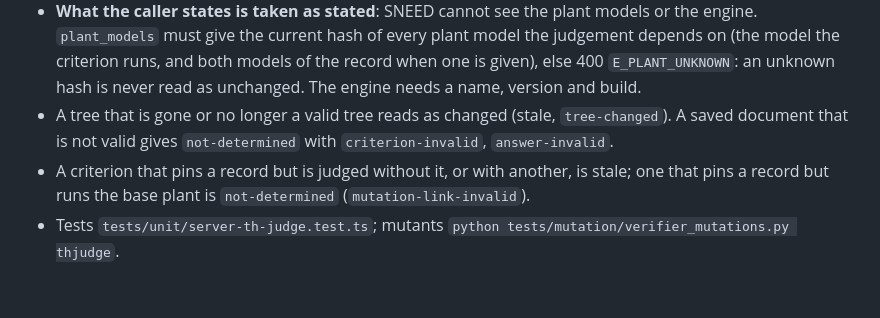
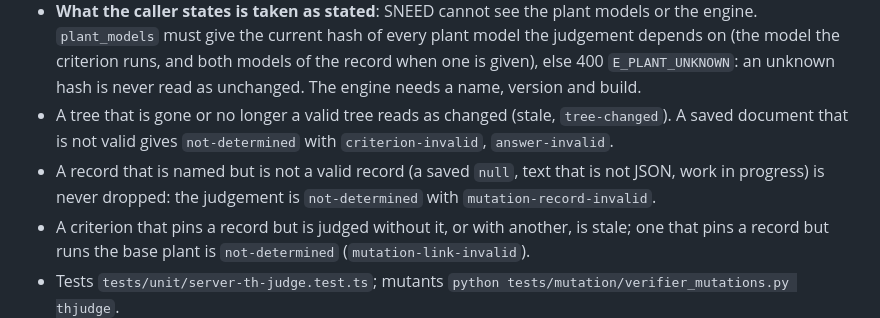
Before and after one commit to bluetyde/sneed, a Markdown page: docs/SCHEMA.md, the part around the change. Rendered like a GitHub page; blank space fills up the shorter version.

Commit message:
docs: record and judgement routes
Co-Authored-By: Claude Sonnet 5.5 <noreply@anthropic.com>

```diff
--- a/docs/SCHEMA.md
+++ b/docs/SCHEMA.md
@@ -129,6 +129,7 @@ Answers (`sneed.th-answer`) are saved as text, exactly as written, in a `th-answ
 - `status` is `held`, `did-not-hold`, `stale` or `not-determined`; `text` always says it is a fact about one run, not a probability; `judged_with` echoes the saved names, the tree and its hash, the plant model hashes used and the engine, so the answer says what it was judged with.
 - **What the caller states is taken as stated**: SNEED cannot see the plant models or the engine. `plant_models` must give the current hash of every plant model the judgement depends on (the model the criterion runs, and both models of the record when one is given), else 400 `E_PLANT_UNKNOWN`: an unknown hash is never read as unchanged. The engine needs a name, version and build.
 - A tree that is gone or no longer a valid tree reads as changed (stale, `tree-changed`). A saved document that is not valid gives `not-determined` with `criterion-invalid`, `answer-invalid`.
+- A record that is named but is not a valid record (a saved `null`, text that is not JSON, work in progress) is never dropped: the judgement is `not-determined` with `mutation-record-invalid`.
 - A criterion that pins a record but is judged without it, or with another, is stale; one that pins a record but runs the base plant is `not-determined` (`mutation-link-invalid`).
 - Tests `tests/unit/server-th-judge.test.ts`; mutants `python tests/mutation/verifier_mutations.py thjudge`.
 - Not built: any screen; the check that a record's edits really produce its mutated model.
```
Also changed, not shown: TODO.md (+1 -1 lines).
